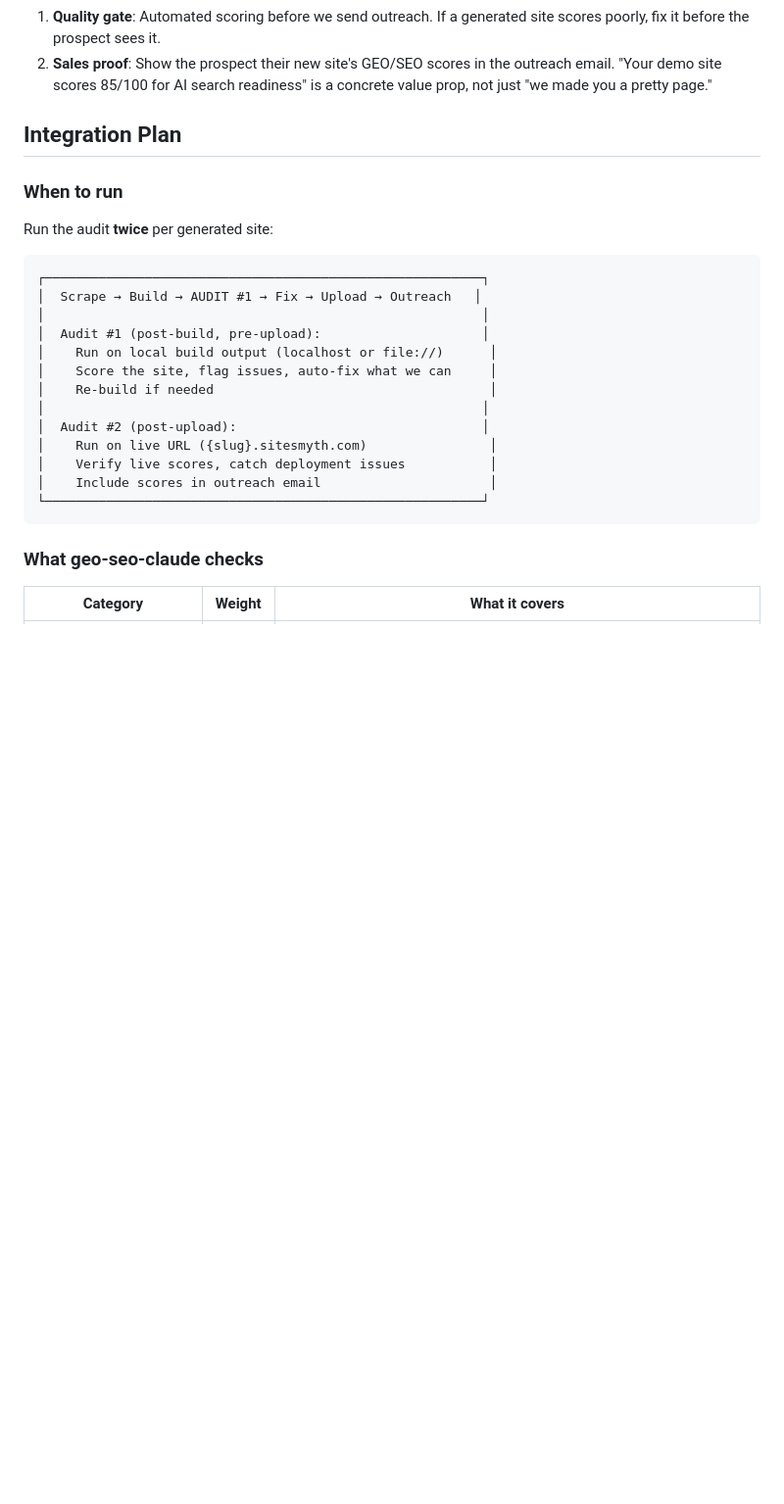
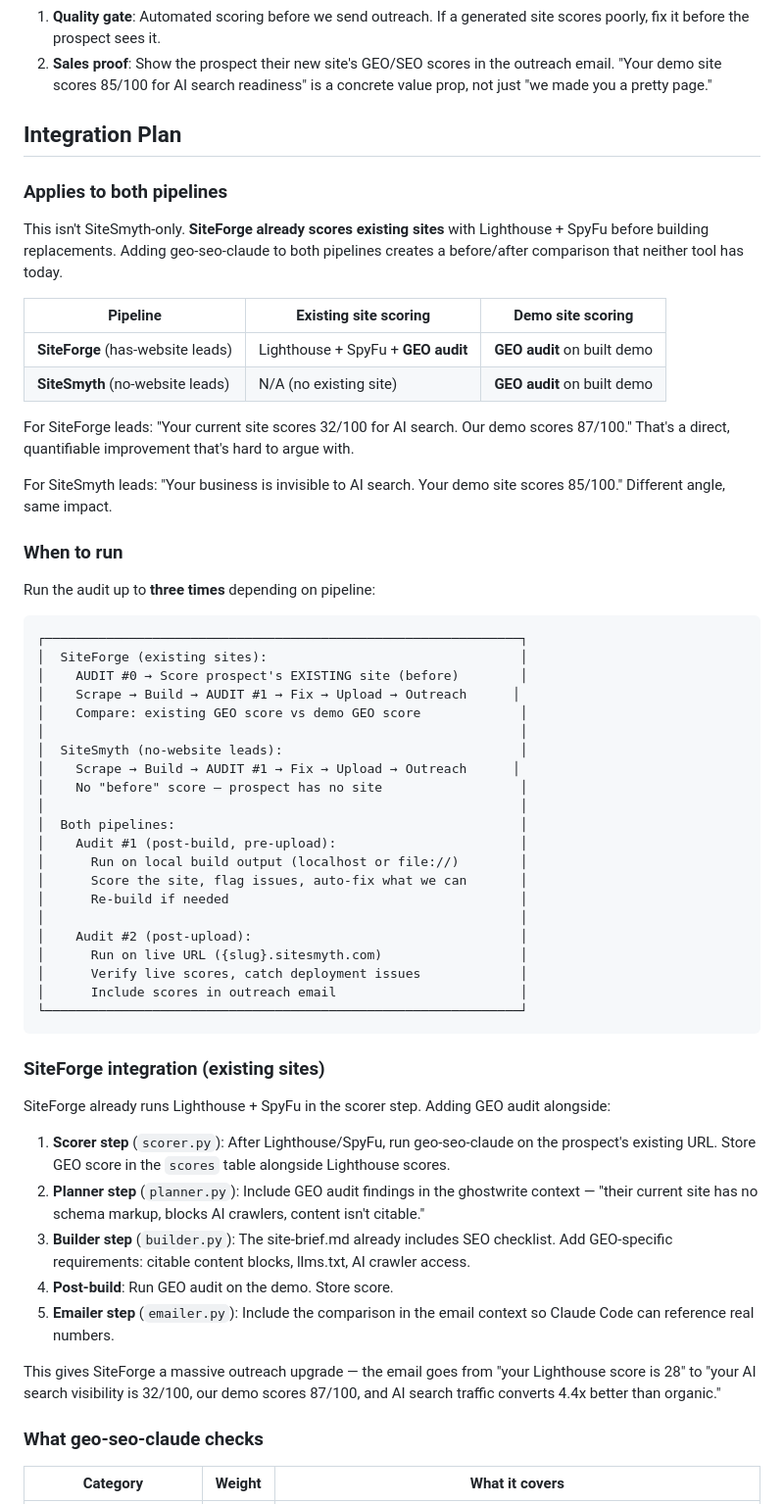
Before and after one commit to Travbz/sitesmyth, a Markdown page: GEO_SEO_INTEGRATION.md, the part around one of its changes. Shown at 98% size. GitHub-like rendering; blank space fills up the shorter version.

Commit message:
Expand GEO-SEO doc: before/after scoring for SiteForge leads
Add plan to run geo-seo-claude on prospect's existing site (before)
and our demo (after) for a direct GEO score comparison in outreach.
SiteForge already does Lighthouse + SpyFu — GEO audit slots in
alongside for an AI search visibility angle.

Made-with: Cursor

````diff
--- a/GEO_SEO_INTEGRATION.md
+++ b/GEO_SEO_INTEGRATION.md
@@ -13,25 +13,58 @@ We're selling $1,000 websites to local businesses that currently have no website
 
 ## Integration Plan
 
+### Applies to both pipelines
+
+This isn't SiteSmyth-only. **SiteForge already scores existing sites** with Lighthouse + SpyFu before building replacements. Adding geo-seo-claude to both pipelines creates a before/after comparison that neither tool has today.
+
+| Pipeline | Existing site scoring | Demo site scoring |
+|----------|----------------------|-------------------|
+| **SiteForge** (has-website leads) | Lighthouse + SpyFu + **GEO audit** | **GEO audit** on built demo |
+| **SiteSmyth** (no-website leads) | N/A (no existing site) | **GEO audit** on built demo |
+
+For SiteForge leads: "Your current site scores 32/100 for AI search. Our demo scores 87/100." That's a direct, quantifiable improvement that's hard to argue with.
+
+For SiteSmyth leads: "Your business is invisible to AI search. Your demo site scores 85/100." Different angle, same impact.
+
 ### When to run
 
-Run the audit **twice** per generated site:
+Run the audit up to **three times** depending on pipeline:
 
 ```
-┌─────────────────────────────────────────────────────────┐
-│  Scrape → Build → AUDIT #1 → Fix → Upload → Outreach   │
-│                                                         │
-│  Audit #1 (post-build, pre-upload):                     │
-│    Run on local build output (localhost or file://)      │
-│    Score the site, flag issues, auto-fix what we can     │
-│    Re-build if needed                                    │
-│                                                         │
-│  Audit #2 (post-upload):                                │
-│    Run on live URL ({slug}.sitesmyth.com)                │
-│    Verify live scores, catch deployment issues           │
-│    Include scores in outreach email                      │
-└─────────────────────────────────────────────────────────┘
+┌──────────────────────────────────────────────────────────────┐
+│  SiteForge (existing sites):                                 │
+│    AUDIT #0 → Score prospect's EXISTING site (before)        │
+│    Scrape → Build → AUDIT #1 → Fix → Upload → Outreach      │
+│    Compare: existing GEO score vs demo GEO score             │
+│                                                              │
+│  SiteSmyth (no-website leads):                               │
+│    Scrape → Build → AUDIT #1 → Fix → Upload → Outreach      │
+│    No "before" score — prospect has no site                  │
+│                                                              │
+│  Both pipelines:                                             │
+│    Audit #1 (post-build, pre-upload):                        │
+│      Run on local build output (localhost or file://)        │
+│      Score the site, flag issues, auto-fix what we can       │
+│      Re-build if needed                                      │
+│                                                              │
+│    Audit #2 (post-upload):                                   │
+│      Run on live URL ({slug}.sitesmyth.com)                  │
+│      Verify live scores, catch deployment issues             │
+│      Include scores in outreach email                        │
+└──────────────────────────────────────────────────────────────┘
 ```
+
+### SiteForge integration (existing sites)
+
+SiteForge already runs Lighthouse + SpyFu in the scorer step. Adding GEO audit alongside:
+
+1. **Scorer step** (`scorer.py`): After Lighthouse/SpyFu, run geo-seo-claude on the prospect's existing URL. Store GEO score in the `scores` table alongside Lighthouse scores.
+2. **Planner step** (`planner.py`): Include GEO audit findings in the ghostwrite context — "their current site has no schema markup, blocks AI crawlers, content isn't citable."
+3. **Builder step** (`builder.py`): The site-brief.md already includes SEO checklist. Add GEO-specific requirements: citable content blocks, llms.txt, AI crawler access.
+4. **Post-build**: Run GEO audit on the demo. Store score.
+5. **Emailer step** (`emailer.py`): Include the comparison in the email context so Claude Code can reference real numbers.
+
+This gives SiteForge a massive outreach upgrade — the email goes from "your Lighthouse score is 28" to "your AI search visibility is 32/100, our demo scores 87/100, and AI search traffic converts 4.4x better than organic."
 
 ### What geo-seo-claude checks
 
````
Also changed, not shown: other parts of GEO_SEO_INTEGRATION.md (+13 -3 lines).
